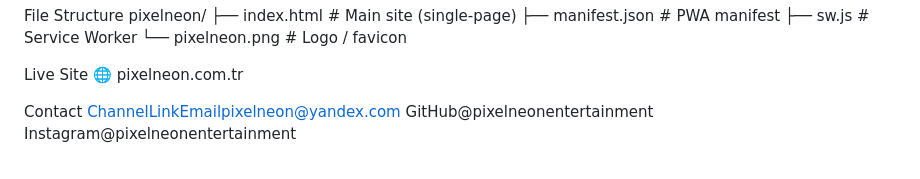
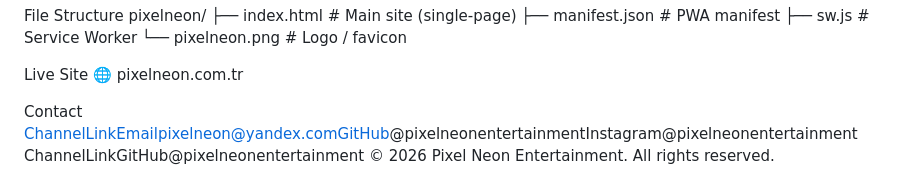
Before and after one commit to pixelneonentertainment/Pixel-Neon-Web-Site, a Markdown page: README.md, the part around the change. GitHub-like rendering.

```diff
--- a/README.md
+++ b/README.md
@@ -100,8 +100,6 @@ Live Site
 🌐 pixelneon.com.tr
 
 Contact
-ChannelLinkEmailpixelneon@yandex.com
-GitHub@pixelneonentertainment
-Instagram@pixelneonentertainment
-
+ChannelLinkEmailpixelneon@yandex.comGitHub@pixelneonentertainmentInstagram@pixelneonentertainment
+ChannelLinkGitHub@pixelneonentertainment
 © 2026 Pixel Neon Entertainment. All rights reserved.
```
